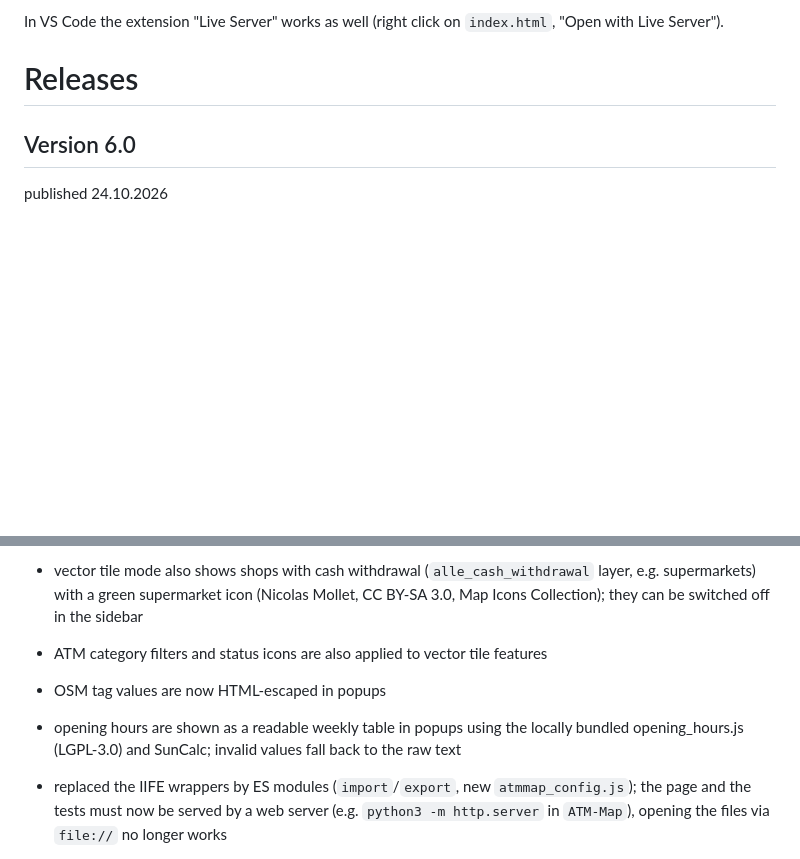
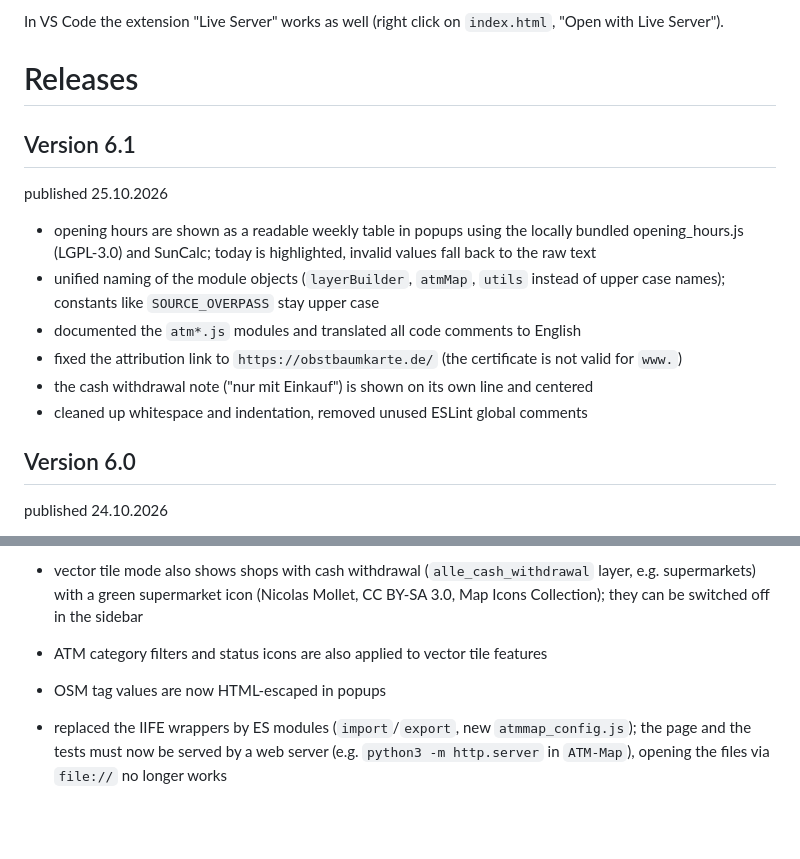
Before and after one commit to momolinus/atm-map, a Markdown page: README.md, 2 parts joined by grey strips. GitHub-like rendering; blank space fills up the shorter version.

Commit message:
Add changelog for version 6.1
Co-authored-by: Copilot <223556219+Copilot@users.noreply.github.com>

```diff
--- a/README.md
+++ b/README.md
@@ -20,6 +20,17 @@ In VS Code the extension "Live Server" works as well (right click on `index.html
 
 # Releases
 
+## Version 6.1
+
+published 25.10.2026
+
+- opening hours are shown as a readable weekly table in popups using the locally bundled opening_hours.js (LGPL-3.0) and SunCalc; today is highlighted, invalid values fall back to the raw text
+- unified naming of the module objects (`layerBuilder`, `atmMap`, `utils` instead of upper case names); constants like `SOURCE_OVERPASS` stay upper case
+- documented the `atm*.js` modules and translated all code comments to English
+- fixed the attribution link to `https://obstbaumkarte.de/` (the certificate is not valid for `www.`)
+- the cash withdrawal note ("nur mit Einkauf") is shown on its own line and centered
+- cleaned up whitespace and indentation, removed unused ESLint global comments
+
 ## Version 6.0
 
 published 24.10.2026
@@ -29,7 +40,6 @@ published 24.10.2026
 - vector tile mode also shows shops with cash withdrawal (`alle_cash_withdrawal` layer, e.g. supermarkets) with a green supermarket icon (Nicolas Mollet, CC BY-SA 3.0, Map Icons Collection); they can be switched off in the sidebar
 - ATM category filters and status icons are also applied to vector tile features
 - OSM tag values are now HTML-escaped in popups
-- opening hours are shown as a readable weekly table in popups using the locally bundled opening_hours.js (LGPL-3.0) and SunCalc; invalid values fall back to the raw text
 - replaced the IIFE wrappers by ES modules (`import`/`export`, new `atmmap_config.js`); the page and the tests must now be served by a web server (e.g. `python3 -m http.server` in `ATM-Map`), opening the files via `file://` no longer works
 - refactored `atmmap.js` into a core (`atmmap.js`) and one module per data source (`atmmap_vectortiles.js`, `atmmap_overpass.js`) without changing behavior
 
```
